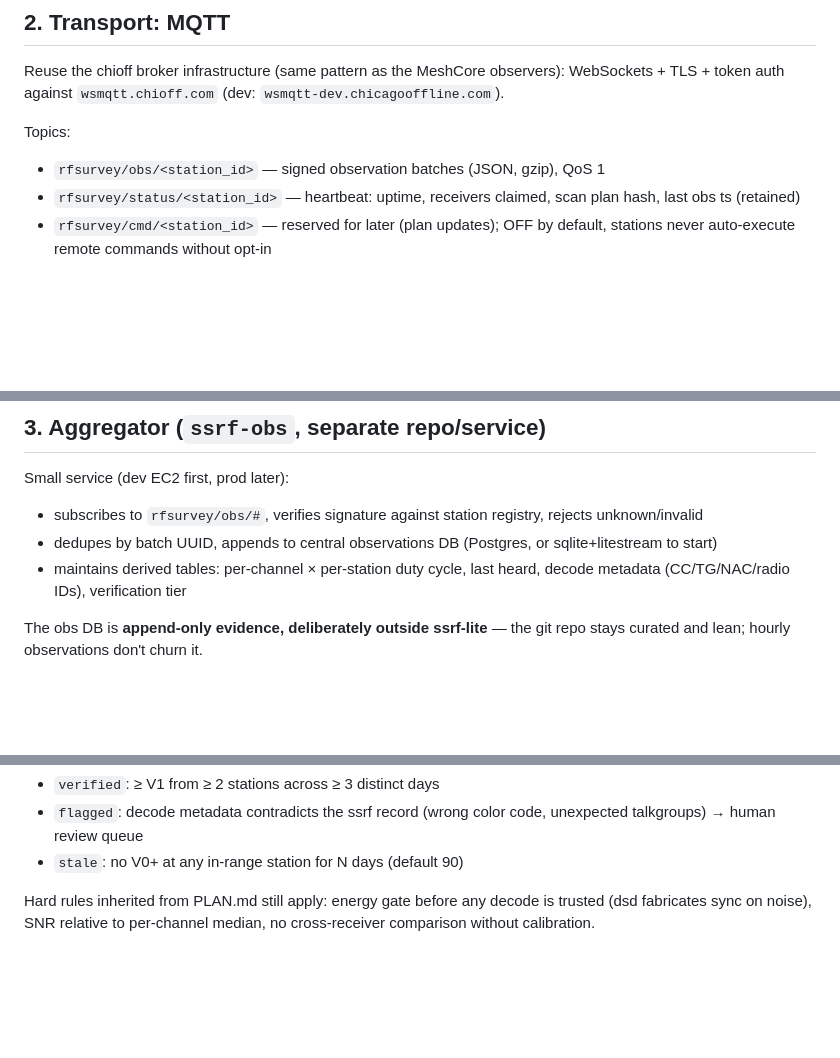
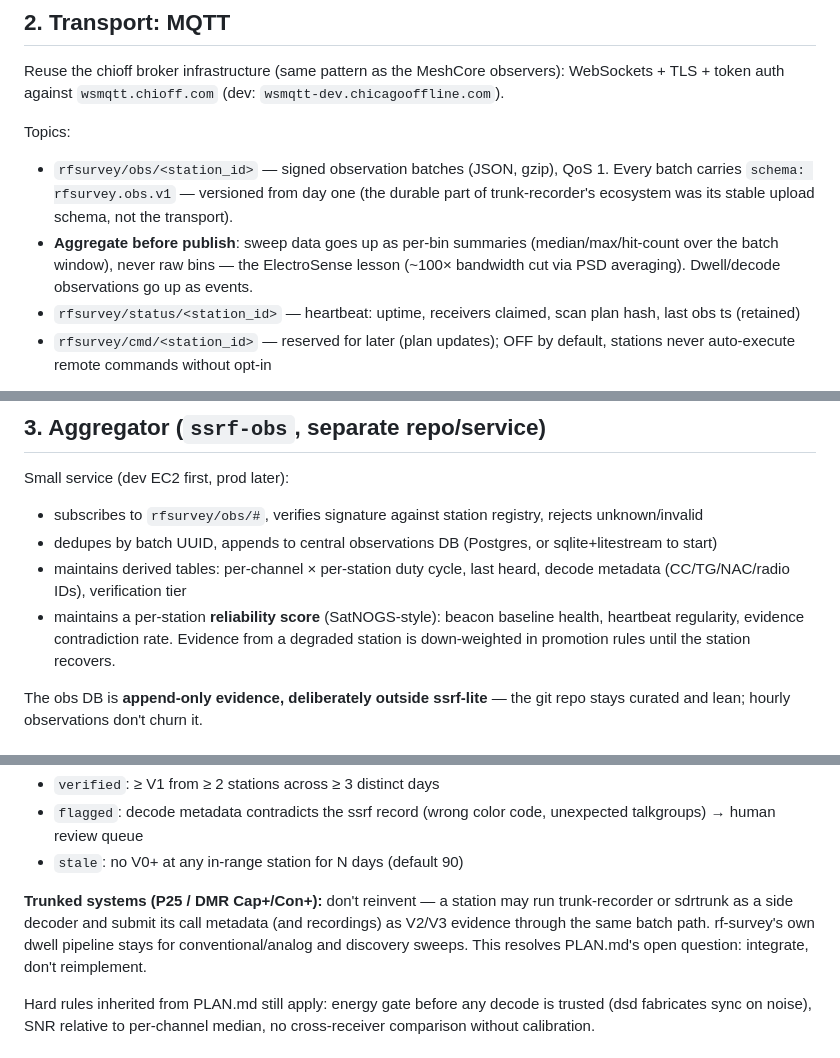
Before and after one commit to Chicago-Offline/rf-survey, a Markdown page: NETWORK.md, 3 parts joined by grey strips. Drawn GitHub-style; blank space fills up the shorter version.

```diff
--- a/NETWORK.md
+++ b/NETWORK.md
@@ -50,7 +50,13 @@ observers): WebSockets + TLS + token auth against `wsmqtt.chioff.com`
 Topics:
 
 - `rfsurvey/obs/<station_id>` — signed observation batches (JSON, gzip),
-  QoS 1
+  QoS 1. Every batch carries `schema: rfsurvey.obs.v1` — versioned from day
+  one (the durable part of trunk-recorder's ecosystem was its stable upload
+  schema, not the transport).
+- **Aggregate before publish**: sweep data goes up as per-bin summaries
+  (median/max/hit-count over the batch window), never raw bins — the
+  ElectroSense lesson (~100× bandwidth cut via PSD averaging). Dwell/decode
+  observations go up as events.
 - `rfsurvey/status/<station_id>` — heartbeat: uptime, receivers claimed,
   scan plan hash, last obs ts (retained)
 - `rfsurvey/cmd/<station_id>` — reserved for later (plan updates); OFF by
@@ -70,6 +76,10 @@ Small service (dev EC2 first, prod later):
   sqlite+litestream to start)
 - maintains derived tables: per-channel × per-station duty cycle, last
   heard, decode metadata (CC/TG/NAC/radio IDs), verification tier
+- maintains a per-station **reliability score** (SatNOGS-style): beacon
+  baseline health, heartbeat regularity, evidence contradiction rate.
+  Evidence from a degraded station is down-weighted in promotion rules
+  until the station recovers.
 
 The obs DB is **append-only evidence, deliberately outside ssrf-lite** —
 the git repo stays curated and lean; hourly observations don't churn it.
@@ -91,6 +101,12 @@ Promotion / flagging rules (aggregator policy, tunable):
 - `flagged`: decode metadata contradicts the ssrf record (wrong color
   code, unexpected talkgroups) → human review queue
 - `stale`: no V0+ at any in-range station for N days (default 90)
+
+**Trunked systems (P25 / DMR Cap+/Con+):** don't reinvent — a station may
+run trunk-recorder or sdrtrunk as a side decoder and submit its call
+metadata (and recordings) as V2/V3 evidence through the same batch path.
+rf-survey's own dwell pipeline stays for conventional/analog and discovery
+sweeps. This resolves PLAN.md's open question: integrate, don't reimplement.
 
 Hard rules inherited from PLAN.md still apply: energy gate before any
 decode is trusted (dsd fabricates sync on noise), SNR relative to
```
Also changed, not shown: other parts of NETWORK.md (+57 -0 lines).
